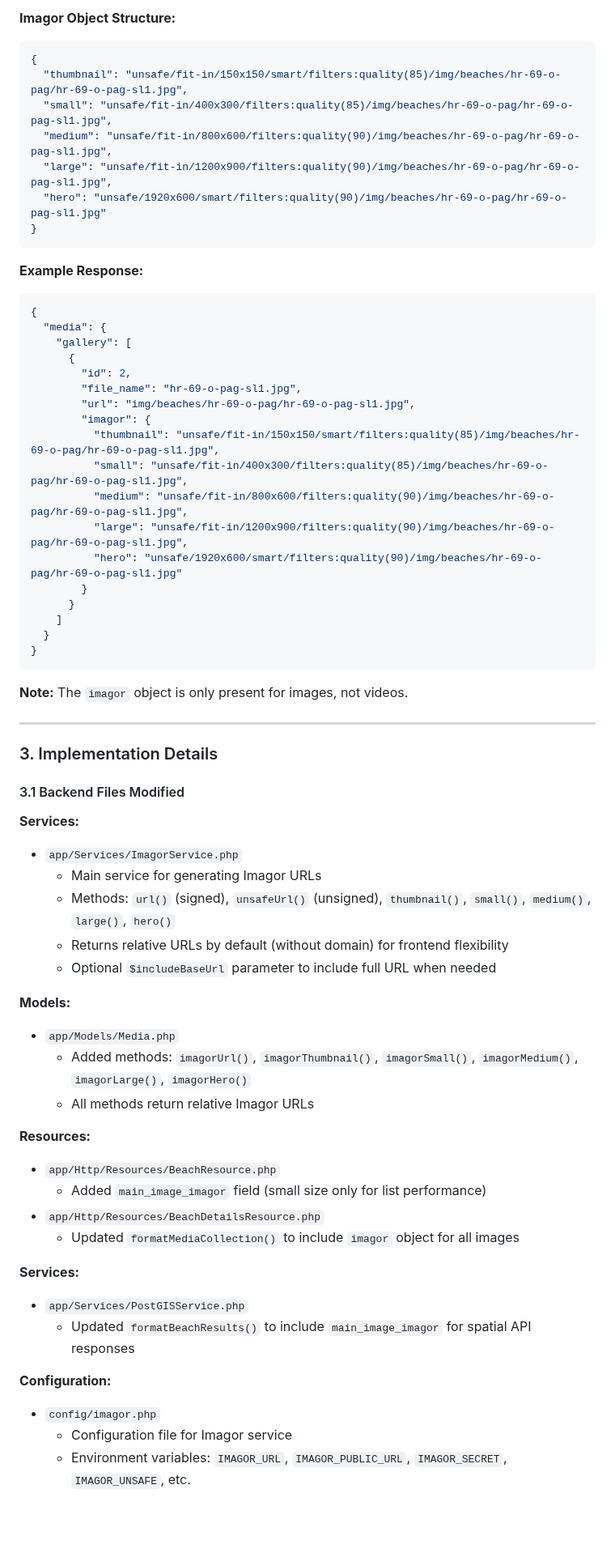
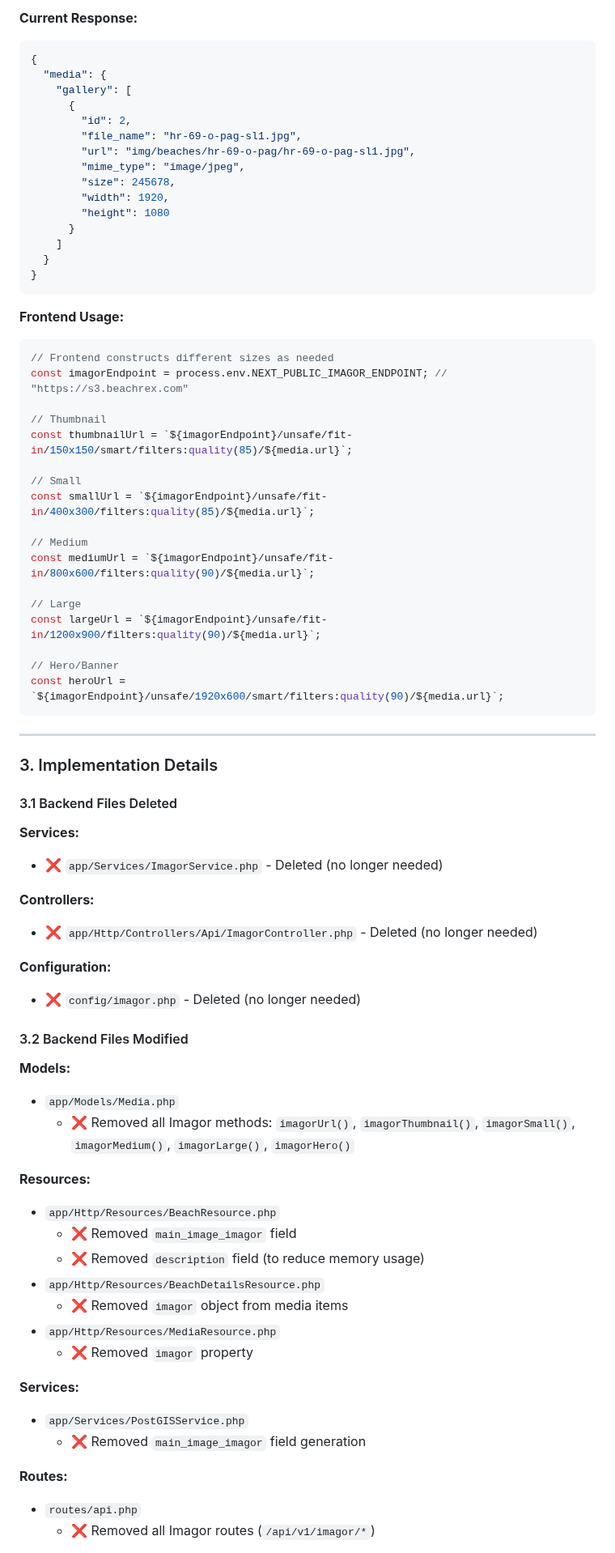
Before and after one commit to Beachrex/backend, a Markdown page: DEV_HANDOFF.md, the part around one of its changes. Shown at 81% size. Drawn GitHub-style; blank space fills up the shorter version.

````diff
--- a/DEV_HANDOFF.md
+++ b/DEV_HANDOFF.md
@@ -62,16 +71,5 @@ const imageUrl = `${imagorEndpoint}/${beach.main_image_imagor}`;
 
-**Imagor Object Structure:**
-```json
-{
-  "thumbnail": "unsafe/fit-in/150x150/smart/filters:quality(85)/img/beaches/hr-69-o-pag/hr-69-o-pag-sl1.jpg",
-  "small": "unsafe/fit-in/400x300/filters:quality(85)/img/beaches/hr-69-o-pag/hr-69-o-pag-sl1.jpg",
-  "medium": "unsafe/fit-in/800x600/filters:quality(90)/img/beaches/hr-69-o-pag/hr-69-o-pag-sl1.jpg",
-  "large": "unsafe/fit-in/1200x900/filters:quality(90)/img/beaches/hr-69-o-pag/hr-69-o-pag-sl1.jpg",
-  "hero": "unsafe/1920x600/smart/filters:quality(90)/img/beaches/hr-69-o-pag/hr-69-o-pag-sl1.jpg"
-}
-```
-
-**Example Response:**
+**Current Response:**
 ```json
 {
   "media": {
@@ -80,51 +78,72 @@ const imageUrl = `${imagorEndpoint}/${beach.main_image_imagor}`;
         "id": 2,
         "file_name": "hr-69-o-pag-sl1.jpg",
         "url": "img/beaches/hr-69-o-pag/hr-69-o-pag-sl1.jpg",
-        "imagor": {
-          "thumbnail": "unsafe/fit-in/150x150/smart/filters:quality(85)/img/beaches/hr-69-o-pag/hr-69-o-pag-sl1.jpg",
-          "small": "unsafe/fit-in/400x300/filters:quality(85)/img/beaches/hr-69-o-pag/hr-69-o-pag-sl1.jpg",
-          "medium": "unsafe/fit-in/800x600/filters:quality(90)/img/beaches/hr-69-o-pag/hr-69-o-pag-sl1.jpg",
-          "large": "unsafe/fit-in/1200x900/filters:quality(90)/img/beaches/hr-69-o-pag/hr-69-o-pag-sl1.jpg",
-          "hero": "unsafe/1920x600/smart/filters:quality(90)/img/beaches/hr-69-o-pag/hr-69-o-pag-sl1.jpg"
-        }
+        "mime_type": "image/jpeg",
+        "size": 245678,
+        "width": 1920,
+        "height": 1080
       }
     ]
   }
 }
 ```
 
-**Note:** The `imagor` object is only present for images, not videos.
+**Frontend Usage:**
+```typescript
+// Frontend constructs different sizes as needed
+const imagorEndpoint = process.env.NEXT_PUBLIC_IMAGOR_ENDPOINT; // "https://s3.beachrex.com"
+
+// Thumbnail
+const thumbnailUrl = `${imagorEndpoint}/unsafe/fit-in/150x150/smart/filters:quality(85)/${media.url}`;
+
+// Small
+const smallUrl = `${imagorEndpoint}/unsafe/fit-in/400x300/filters:quality(85)/${media.url}`;
+
+// Medium
+const mediumUrl = `${imagorEndpoint}/unsafe/fit-in/800x600/filters:quality(90)/${media.url}`;
+
+// Large
+const largeUrl = `${imagorEndpoint}/unsafe/fit-in/1200x900/filters:quality(90)/${media.url}`;
+
+// Hero/Banner
+const heroUrl = `${imagorEndpoint}/unsafe/1920x600/smart/filters:quality(90)/${media.url}`;
+```
 
 ---
 
 ### 3. Implementation Details
 
-#### 3.1 Backend Files Modified
+#### 3.1 Backend Files Deleted
 
 **Services:**
-- `app/Services/ImagorService.php`
-  - Main service for generating Imagor URLs
-  - Methods: `url()` (signed), `unsafeUrl()` (unsigned), `thumbnail()`, `small()`, `medium()`, `large()`, `hero()`
-  - Returns relative URLs by default (without domain) for frontend flexibility
-  - Optional `$includeBaseUrl` parameter to include full URL when needed
+- ❌ `app/Services/ImagorService.php` - Deleted (no longer needed)
+
+**Controllers:**
+- ❌ `app/Http/Controllers/Api/ImagorController.php` - Deleted (no longer needed)
+
+**Configuration:**
+- ❌ `config/imagor.php` - Deleted (no longer needed)
+
+#### 3.2 Backend Files Modified
 
 **Models:**
 - `app/Models/Media.php`
-  - Added methods: `imagorUrl()`, `imagorThumbnail()`, `imagorSmall()`, `imagorMedium()`, `imagorLarge()`, `imagorHero()`
-  - All methods return relative Imagor URLs
+  - ❌ Removed all Imagor methods: `imagorUrl()`, `imagorThumbnail()`, `imagorSmall()`, `imagorMedium()`, `imagorLarge()`, `imagorHero()`
 
 **Resources:**
 - `app/Http/Resources/BeachResource.php`
-  - Added `main_image_imagor` field (small size only for list performance)
+  - ❌ Removed `main_image_imagor` field
+  - ❌ Removed `description` field (to reduce memory usage)
 - `app/Http/Resources/BeachDetailsResource.php`
-  - Updated `formatMediaCollection()` to include `imagor` object for all images
+  - ❌ Removed `imagor` object from media items
+- `app/Http/Resources/MediaResource.php`
+  - ❌ Removed `imagor` property
 
 **Services:**
 - `app/Services/PostGISService.php`
-  - Updated `formatBeachResults()` to include `main_image_imagor` for spatial API responses
+  - ❌ Removed `main_image_imagor` field generation
 
-**Configuration:**
-- `config/imagor.php`
-  - Configuration file for Imagor service
-  - Environment variables: `IMAGOR_URL`, `IMAGOR_PUBLIC_URL`, `IMAGOR_SECRET`, `IMAGOR_UNSAFE`, etc.
+**Routes:**
+- `routes/api.php`
+  - ❌ Removed all Imagor routes (`/api/v1/imagor/*`)
 
````
Also changed, not shown: other parts of DEV_HANDOFF.md (+132 -97 lines).
